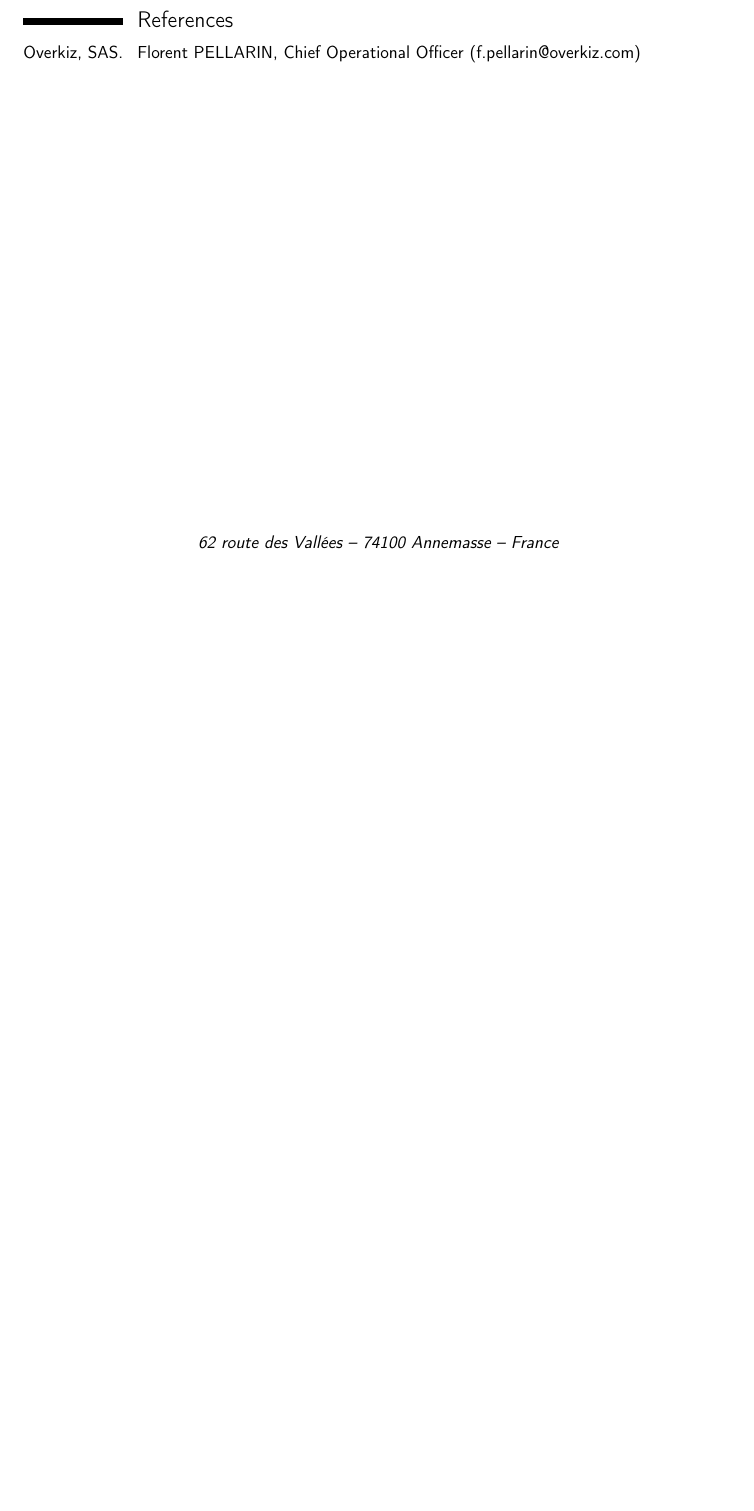
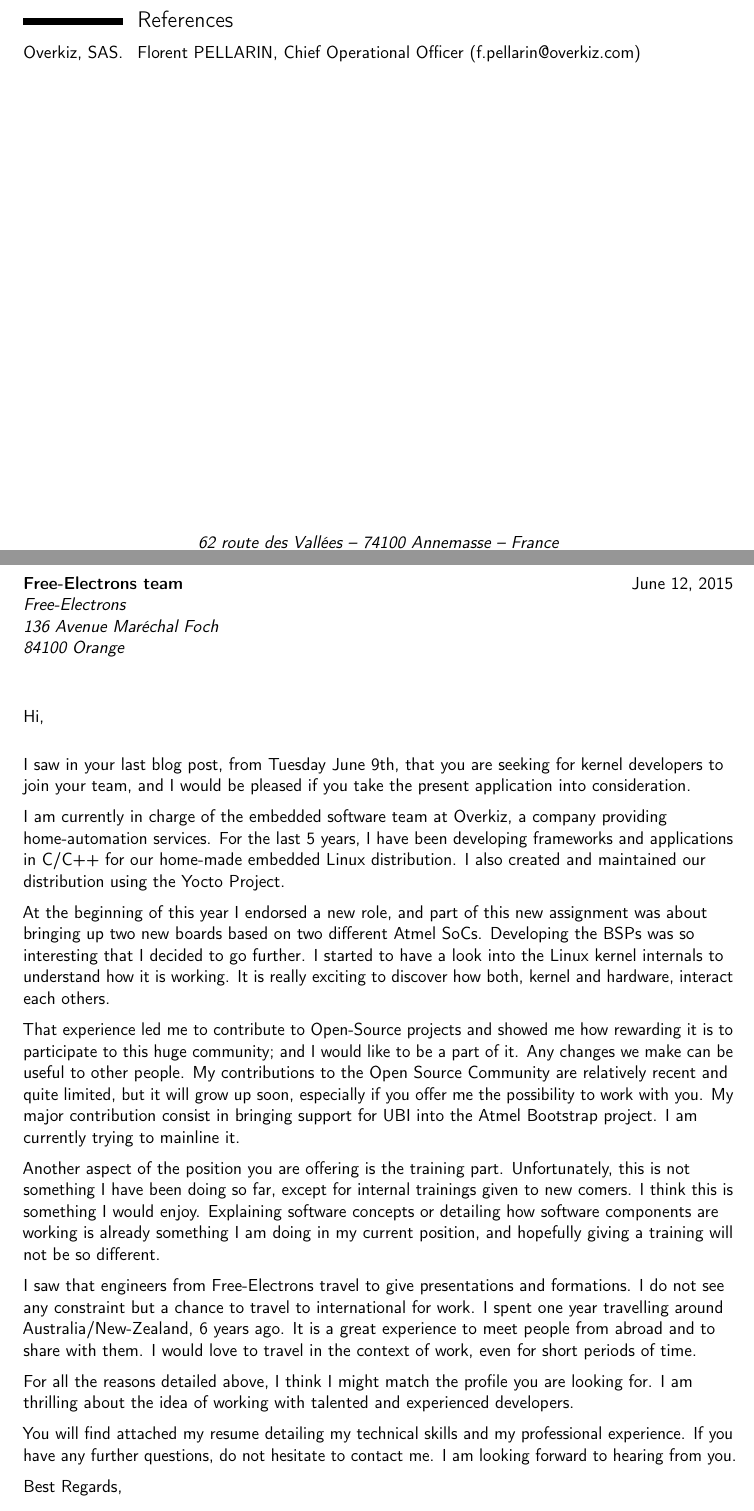
Before and after one commit to gportay/resume, a LaTeX CV (english.tex): part of page 3 of 3 before the commit and two parts of pages 3 and 4 of 5 after it, the two joined at a grey line, cut so that both start at the same text, the shorter picture padded with empty space. Compiled offline with pdfLaTeX.

Commit message:
Add cover letter for Free-Electrons.
Signed-off-by: Gaël PORTAY <gael.portay@gmail.com>

```diff
--- a/english.tex
+++ b/english.tex
@@ -94,4 +94,31 @@
 
 \section{References}
 \cvitem{Overkiz, SAS.}{Florent PELLARIN, Chief Operational Officer (\href{mailto:f.pellarin@overkiz.com}{f.pellarin@overkiz.com})}
+
+\clearpage
+
+\recipient{Free-Electrons team}{Free-Electrons\\136 Avenue Maréchal Foch\\84100 Orange}
+\date{June 12, 2015}
+\opening{Hi,}
+\closing{Best Regards,}
+\enclosure[Attached]{curriculum vit\ae{}}
+\makelettertitle
+
+I saw in your last blog post, from Tuesday June 9th, that you are seeking for kernel developers to join your team, and I would be pleased if you take the present application into consideration.
+
+I am currently in charge of the embedded software team at Overkiz, a company providing home-automation services. For the last 5 years, I have been developing frameworks and applications in C/C++ for our home-made embedded Linux distribution. I also created and maintained our distribution using the Yocto Project.
+
+At the beginning of this year I endorsed a new role, and part of this new assignment was about bringing up two new boards based on two different Atmel SoCs. Developing the BSPs was so interesting that I decided to go further. I started to have a look into the Linux kernel internals to understand how it is working. It is really exciting to discover how both, kernel and hardware, interact each others.
+
+That experience led me to contribute to Open-Source projects and showed me how rewarding it is to participate to this huge community; and I would like to be a part of it. Any changes we make can be useful to other people. My contributions to the Open Source Community are relatively recent and quite limited, but it will grow up soon, especially if you offer me the possibility to work with you. My major contribution consist in bringing support for UBI into the Atmel Bootstrap project. I am currently trying to mainline it.
+
+Another aspect of the position you are offering is the training part. Unfortunately, this is not something I have been doing so far, except for internal trainings given to new comers. I think this is something I would enjoy. Explaining software concepts or detailing how software components are working is already something I am doing in my current position, and hopefully giving a training will not be so different.
+
+I saw that engineers from Free-Electrons travel to give presentations and formations. I do not see any constraint but a chance to travel to international for work. I spent one year travelling around Australia/New-Zealand, 6 years ago. It is a great experience to meet people from abroad and to share with them. I would love to travel in the context of work, even for short periods of time.
+
+For all the reasons detailed above, I think I might match the profile you are looking for. I am thrilling about the idea of working with talented and experienced developers.
+
+You will find attached my resume detailing my technical skills and my professional experience. If you have any further questions, do not hesitate to contact me. I am looking forward to hearing from you.
+
+\makeletterclosing
 \end{document}
```
